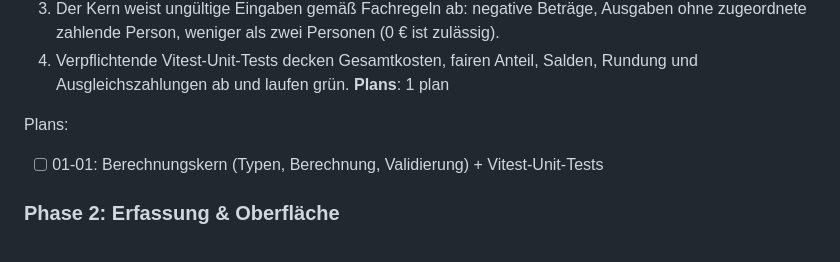
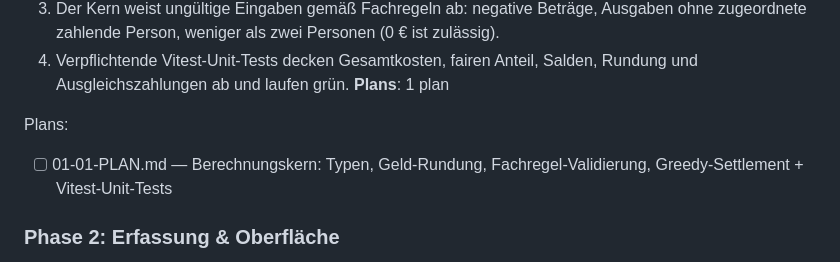
Before and after one commit to brandad-group/2026-nbg-digital-gsd_workshop, a Markdown page: .planning/ROADMAP.md, the part around the change. Rendered like a GitHub page.

Commit message:
docs(01-berechnungskern): create phase plan

```diff
--- a/.planning/ROADMAP.md
+++ b/.planning/ROADMAP.md
@@ -29,7 +29,7 @@ Decimal phases appear between their surrounding integers in numeric order.
 **Plans**: 1 plan
 
 Plans:
-- [ ] 01-01: Berechnungskern (Typen, Berechnung, Validierung) + Vitest-Unit-Tests
+- [ ] 01-01-PLAN.md — Berechnungskern: Typen, Geld-Rundung, Fachregel-Validierung, Greedy-Settlement + Vitest-Unit-Tests
 
 ### Phase 2: Erfassung & Oberfläche
 **Goal**: Eine minimale Vanilla-DOM-Oberfläche auf einer einzigen Seite, über die Nutzer Personen und Ausgaben erfassen und entfernen, den Berechnungskern anbinden und das Abrechnungsergebnis verständlich angezeigt bekommen.
```
Also changed, not shown: 1 other file.
